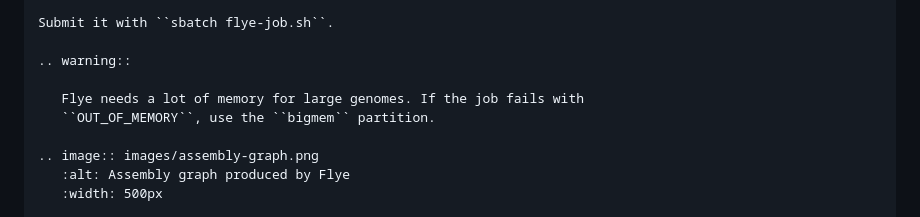
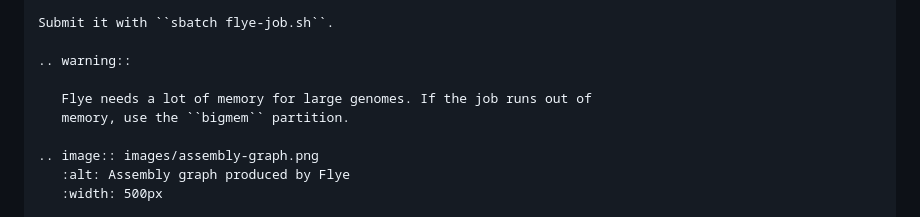
Before and after one commit to eafit-apolo/apolo-users, a Markdown page: docs/contributing/rst-cheatsheet.md, the part around the change. Drawn GitHub-style.

Commit message:
docs: drop a Slurm state name from the cheat sheet example
OUT_OF_MEMORY is a job state users only see through sacct, which the
user-facing pages no longer rely on.

Co-Authored-By: Claude Opus 5.5 <noreply@anthropic.com>

```diff
--- a/docs/contributing/rst-cheatsheet.md
+++ b/docs/contributing/rst-cheatsheet.md
@@ -65,8 +65,8 @@ Submit it with ``sbatch flye-job.sh``.
 
 .. warning::
 
-   Flye needs a lot of memory for large genomes. If the job fails with
-   ``OUT_OF_MEMORY``, use the ``bigmem`` partition.
+   Flye needs a lot of memory for large genomes. If the job runs out of
+   memory, use the ``bigmem`` partition.
 
 .. image:: images/assembly-graph.png
    :alt: Assembly graph produced by Flye
```
